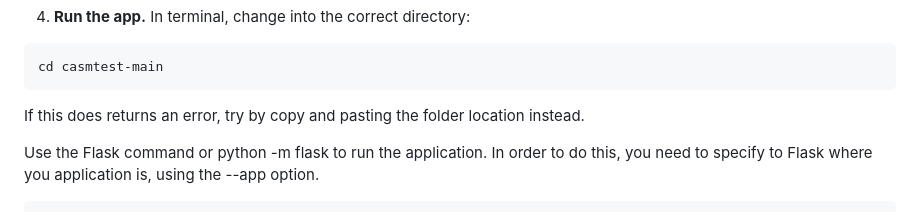
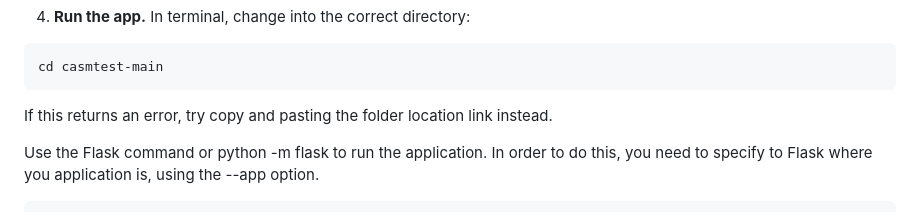
Before and after one commit to emkova/casmtest, a Markdown page: README.md, the part around the change. Drawn GitHub-style.

````diff
--- a/README.md
+++ b/README.md
@@ -49,7 +49,7 @@ In terminal, change into the correct directory:
 ```
 cd casmtest-main
 ```
-If this does returns an error, try by copy and pasting the folder location instead.
+If this returns an error, try copy and pasting the folder location link instead.
 
 Use the Flask command or python -m flask to run the application. In order to do this, you need to specify to Flask where you application is, using the --app option.
 ```
````
